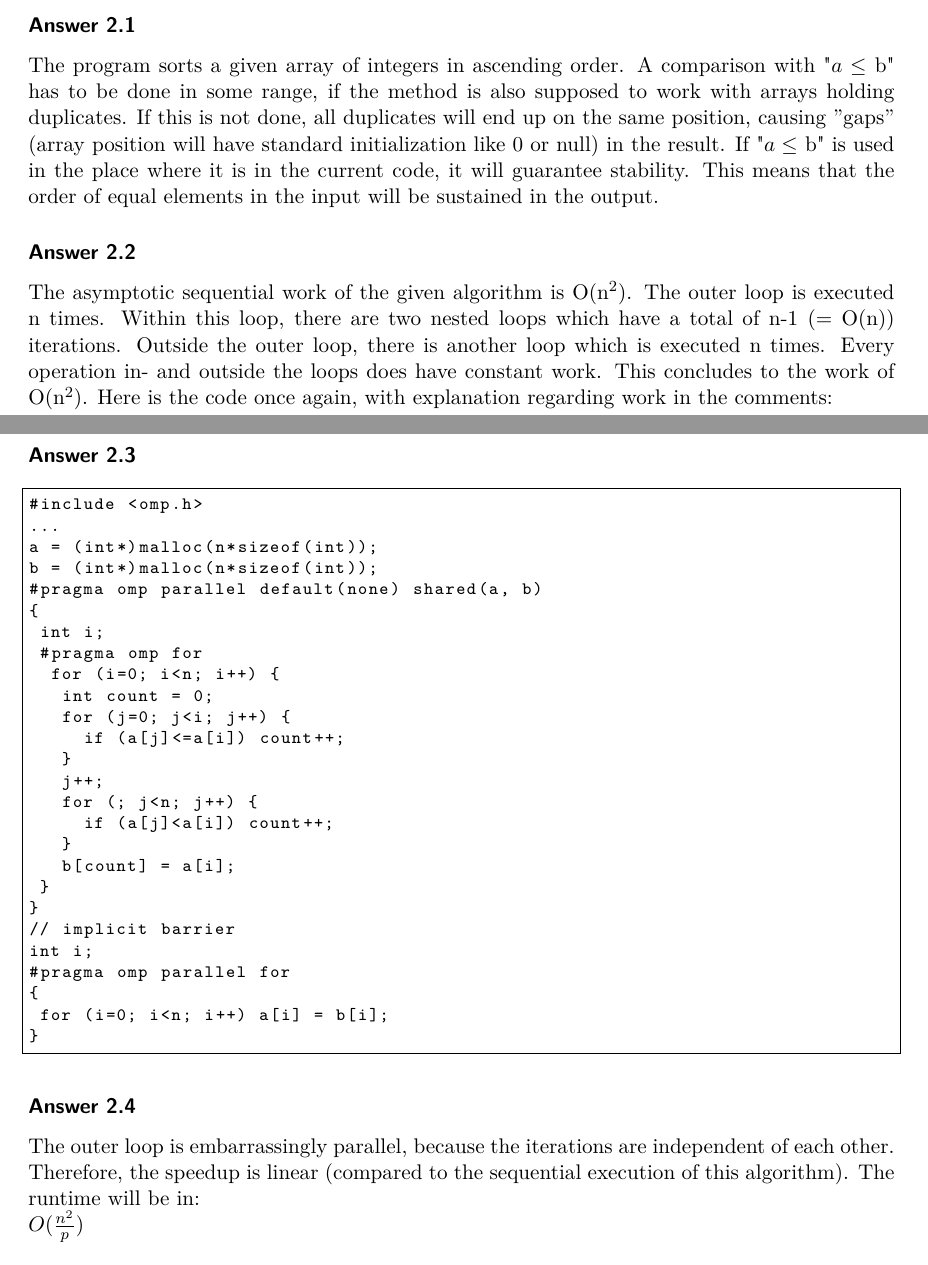
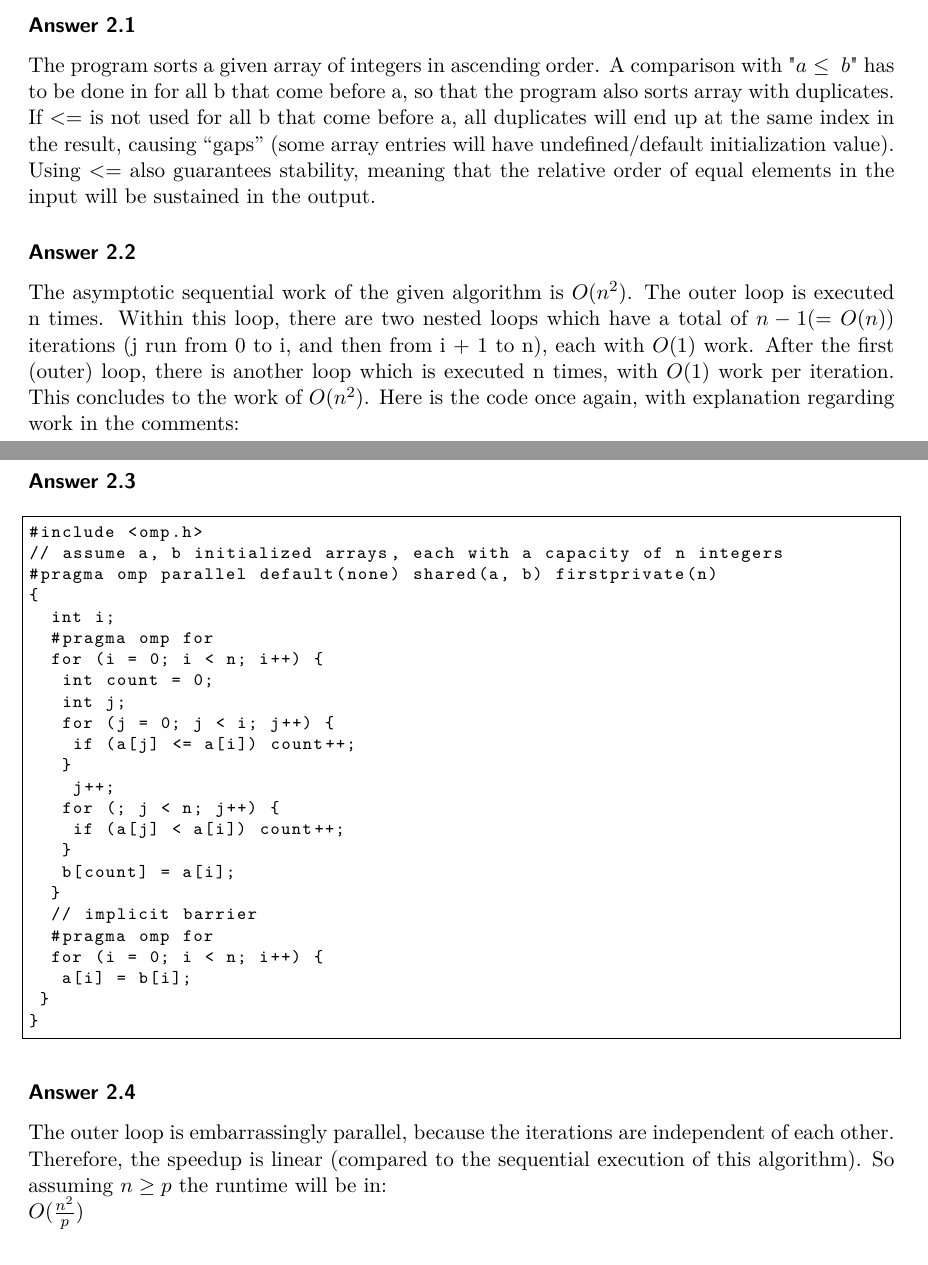
Before and after one commit to jJup0/UE1, a LaTeX document (u1_sol_template/solution_u1.tex): two parts of pages 4 and 5 of 10, joined at a grey line, cut so that both start at the same text. Compiled offline with pdfLaTeX.

Commit message:
formatting and notes on latex file

```diff
--- a/u1_sol_template/solution_u1.tex
+++ b/u1_sol_template/solution_u1.tex
@@ -209,11 +210,13 @@ for (i=0; i<n; i++) a[i] = b[i];
 \end{lstlisting}
 
 \answer{1}
-The program sorts a given array of integers in ascending order. A comparison with "$a \leq \ $b" has to be done in some range, if the method is also supposed to work with arrays holding duplicates. If this is not done, all duplicates will end up on the same position, causing ''gaps'' (array position will have standard initialization like 0 or null) in the result. If "$a \leq \ $b" is used in the place where it is in the current code, it will guarantee stability. This means that the order of equal elements in the input will be sustained in the output.
+The program sorts a given array of integers in ascending order. A comparison with "$a \leq \ b$" has to be done in for all b that come before a, so that the program also sorts array with duplicates. If $<=$ is not used for all b that come before a, all duplicates will end up at the same index in the result, causing ``gaps'' (some array entries will have undefined/default initialization value). Using $<=$ also guarantees stability, meaning that the relative order of equal elements in the input will be sustained in the output.
 
 \answer{2}
-The asymptotic sequential work of the given algorithm is O(n$^{2}$). The outer loop is executed n times. Within this loop, there are two nested loops which have a total of n-1 (= O(n)) iterations. Outside the outer loop, there is another loop which is executed n times. Every operation in- and outside the loops does have constant work. This concludes to the work of O(n$^{2}$). Here is the code once again, with explanation regarding work in the comments:
+The asymptotic sequential work of the given algorithm is $O(n^{2})$. The outer loop is executed n times. Within this loop, there are two nested loops which have a total of $n-1 (= O(n))$ iterations (j run from 0 to i, and then from i + 1 to n), each with $O(1)$ work. After the first (outer) loop, there is another loop which is executed n times, with $O(1)$ work per iteration. This concludes to the work of $O(n^{2})$. Here is the code once again, with explanation regarding work in the comments:
 
+% TODO REVIEW dependent on i is not canonical though?
+% TODO REVIEW not necessary?
 \begin{lstlisting}
 for (i=0; i<n; i++) {            // canonical loop dependent on n
   int count = 0;                 // constant work
@@ -238,35 +243,33 @@ This is a very simplified calculation. The j-loop's workload rises as the i-loop
 \answer{3}
 \begin{lstlisting}
 #include <omp.h>
-...
-a = (int*)malloc(n*sizeof(int));
-b = (int*)malloc(n*sizeof(int));
-#pragma omp parallel default(none) shared(a, b)
+// assume a, b initialized arrays, each with a capacity of n integers
+#pragma omp parallel default(none) shared(a, b) firstprivate(n)
 {
- int i;
- #pragma omp for
-  for (i=0; i<n; i++) {
+  int i;
+  #pragma omp for
+  for (i = 0; i < n; i++) {
    int count = 0;
-   for (j=0; j<i; j++) {
-     if (a[j]<=a[i]) count++;
+   int j;
+   for (j = 0; j < i; j++) {
+    if (a[j] <= a[i]) count++;
    }
-   j++;
-   for (; j<n; j++) {
-     if (a[j]<a[i]) count++;
+    j++;
+   for (; j < n; j++) {
+    if (a[j] < a[i]) count++;
    }
    b[count] = a[i];
+  }
+  // implicit barrier
+  #pragma omp for
+  for (i = 0; i < n; i++) {
+   a[i] = b[i];
  }
-}
-// implicit barrier
-int i;
-#pragma omp parallel for
-{
- for (i=0; i<n; i++) a[i] = b[i];
 }
 \end{lstlisting}
 
 \answer{4}
-The outer loop is embarrassingly parallel, because the iterations are independent of each other. Therefore, the speedup is linear (compared to the sequential execution of this algorithm). The runtime will be in:\\
+The outer loop is embarrassingly parallel, because the iterations are independent of each other. Therefore, the speedup is linear (compared to the sequential execution of this algorithm). So assuming $n \geq p$ the runtime will be in:\\
 \begin{math}O(\frac{n^2}{p})\end{math}\\
 
 \answer{5}
```
Also changed, not shown: u1_sol_template/solution_u1.tex (9 more changed lines).
